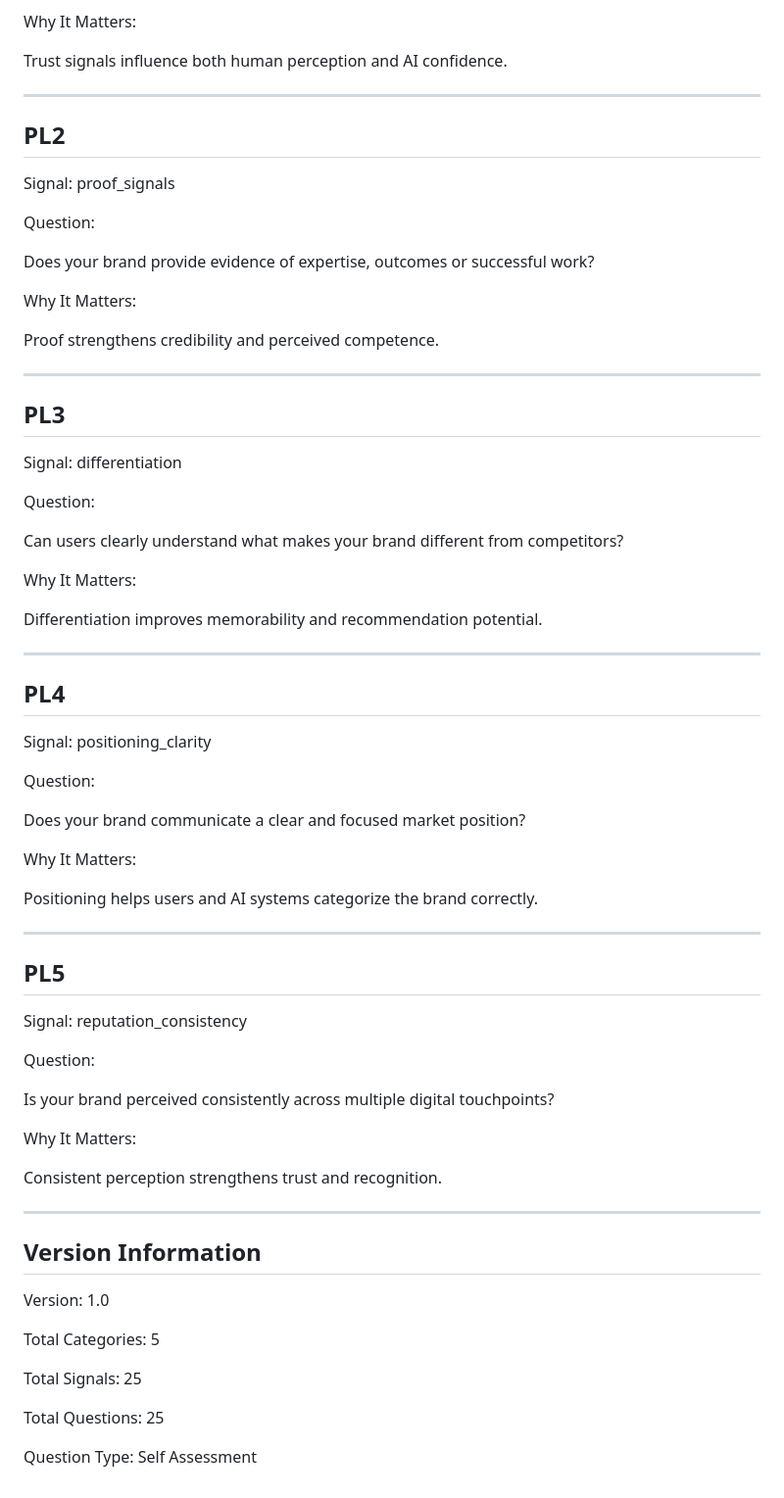
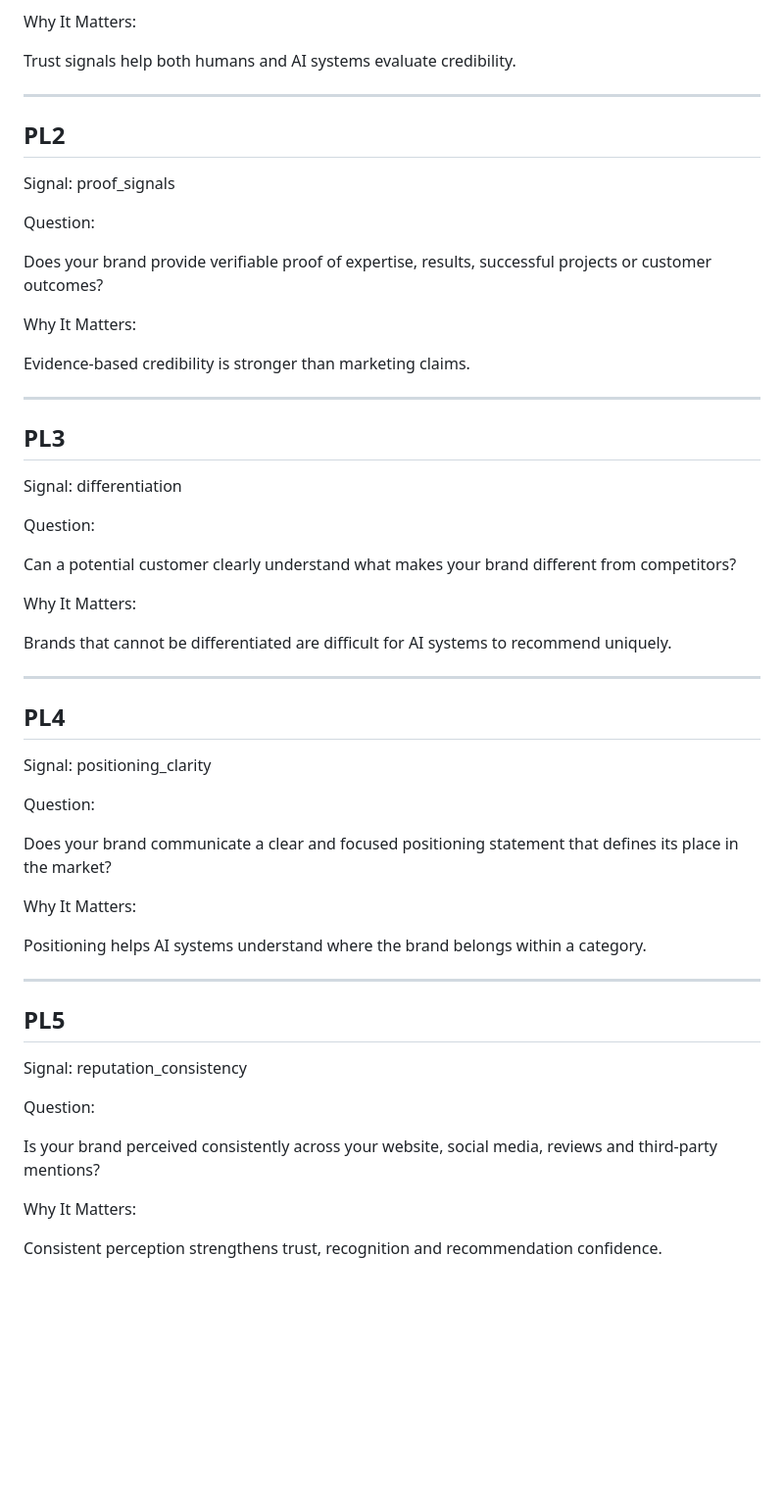
Before and after one commit to yusufads/DAM-Audit-Lite-MVP, a Markdown page: questions/question-bank.md, the part around one of its changes. Shown at 98% size. GitHub-like rendering; blank space fills up the shorter version.

```diff
--- a/questions/question-bank.md
+++ b/questions/question-bank.md
@@ -336,7 +336,7 @@ Does your brand visibly demonstrate trust through reviews, testimonials, certifi
 
 Why It Matters:
 
-Trust signals influence both human perception and AI confidence.
+Trust signals help both humans and AI systems evaluate credibility.
 
 ---
 
@@ -347,11 +347,11 @@ proof_signals
 
 Question:
 
-Does your brand provide evidence of expertise, outcomes or successful work?
+Does your brand provide verifiable proof of expertise, results, successful projects or customer outcomes?
 
 Why It Matters:
 
-Proof strengthens credibility and perceived competence.
+Evidence-based credibility is stronger than marketing claims.
 
 ---
 
@@ -362,11 +362,11 @@ differentiation
 
 Question:
 
-Can users clearly understand what makes your brand different from competitors?
+Can a potential customer clearly understand what makes your brand different from competitors?
 
 Why It Matters:
 
-Differentiation improves memorability and recommendation potential.
+Brands that cannot be differentiated are difficult for AI systems to recommend uniquely.
 
 ---
 
@@ -377,11 +377,11 @@ positioning_clarity
 
 Question:
 
-Does your brand communicate a clear and focused market position?
+Does your brand communicate a clear and focused positioning statement that defines its place in the market?
 
 Why It Matters:
 
-Positioning helps users and AI systems categorize the brand correctly.
+Positioning helps AI systems understand where the brand belongs within a category.
 
 ---
 
@@ -392,22 +392,8 @@ reputation_consistency
 
 Question:
 
-Is your brand perceived consistently across multiple digital touchpoints?
+Is your brand perceived consistently across your website, social media, reviews and third-party mentions?
 
 Why It Matters:
 
-Consistent perception strengthens trust and recognition.
-
----
-
-## Version Information
-
-Version: 1.0
-
-Total Categories: 5
-
-Total Signals: 25
-
-Total Questions: 25
-
-Question Type: Self Assessment
+Consistent perception strengthens trust, recognition and recommendation confidence.
```
Also changed, not shown: other parts of questions/question-bank.md (+11 -11 lines).
